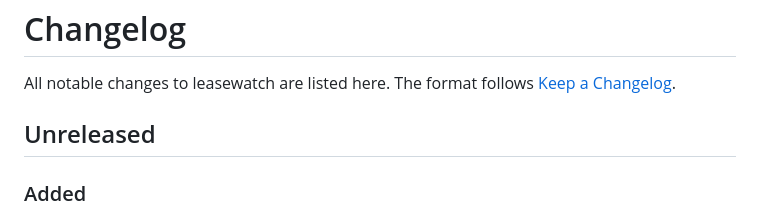
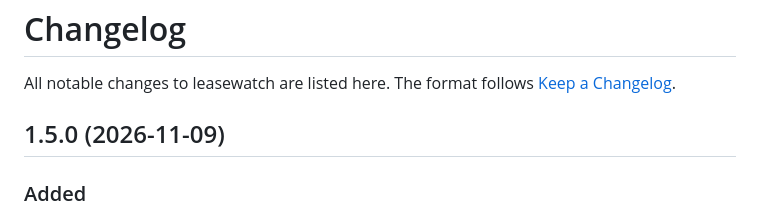
Before and after one commit to the-louie/leasewatch, a Markdown page: CHANGELOG.md, the part around the change. Drawn GitHub-style.

```diff
--- a/CHANGELOG.md
+++ b/CHANGELOG.md
@@ -2,7 +2,7 @@
 
 All notable changes to leasewatch are listed here. The format follows [Keep a Changelog](https://keepachangelog.com/en/1.1.0/).
 
-## Unreleased
+## 1.5.0 (2026-11-09)
 
 ### Added
 - Read-only API tokens: `AUTH_TOKENS` (comma list of `name:sha256hex`, needs `AUTH_USER`) accepts `Authorization: Bearer <token>` with the rights of the read-only login; `python -m leasewatch make-token NAME` prints a new token once and its entry; the start line counts them (`auth tokens: N`).
```
Also changed, not shown: README.md (+2 -0 lines), SECURITY.md (+2 -2 lines), docs/screenshot-sv.png (added), docs/screenshot.png, 2 other files.
